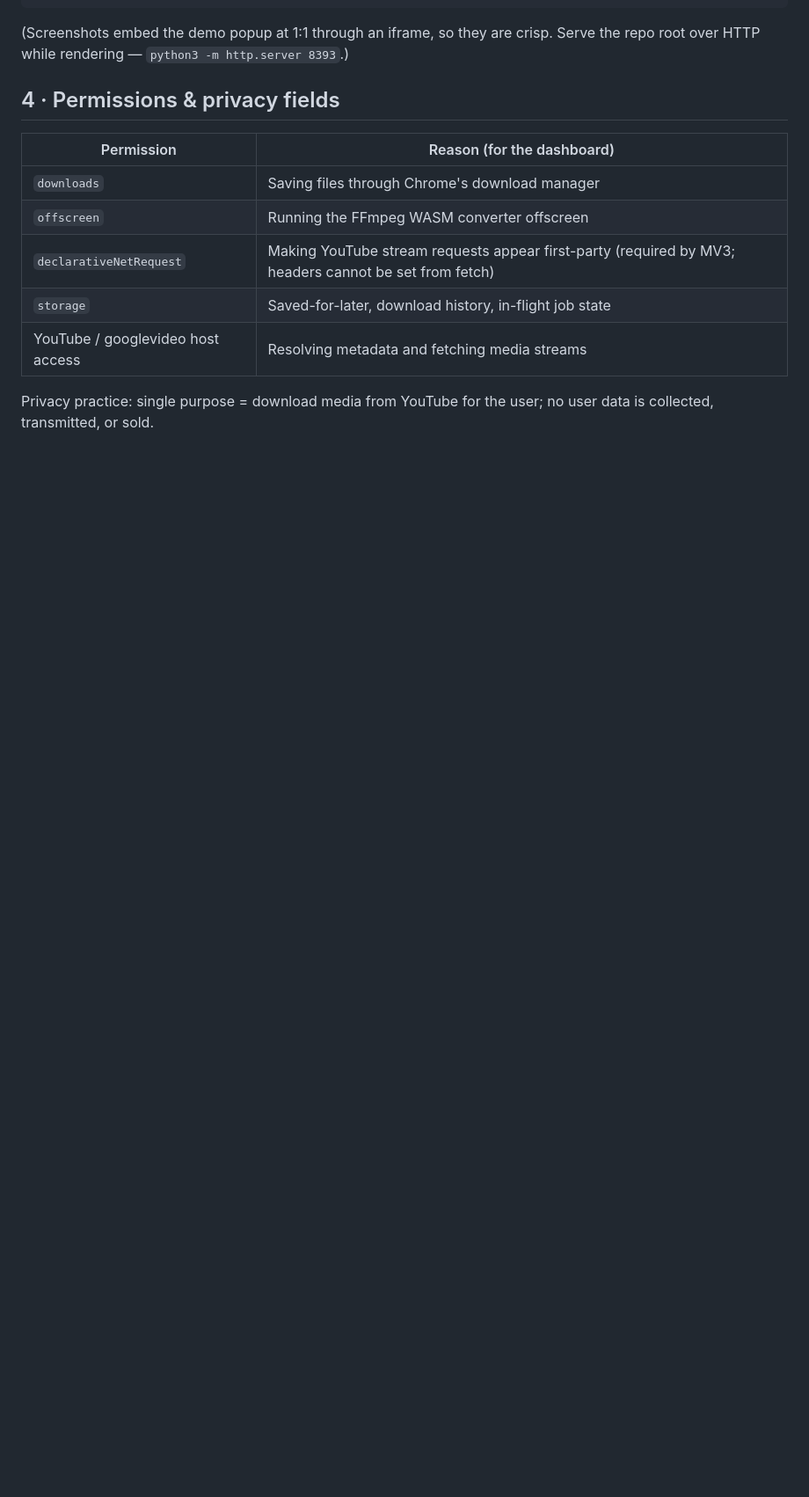
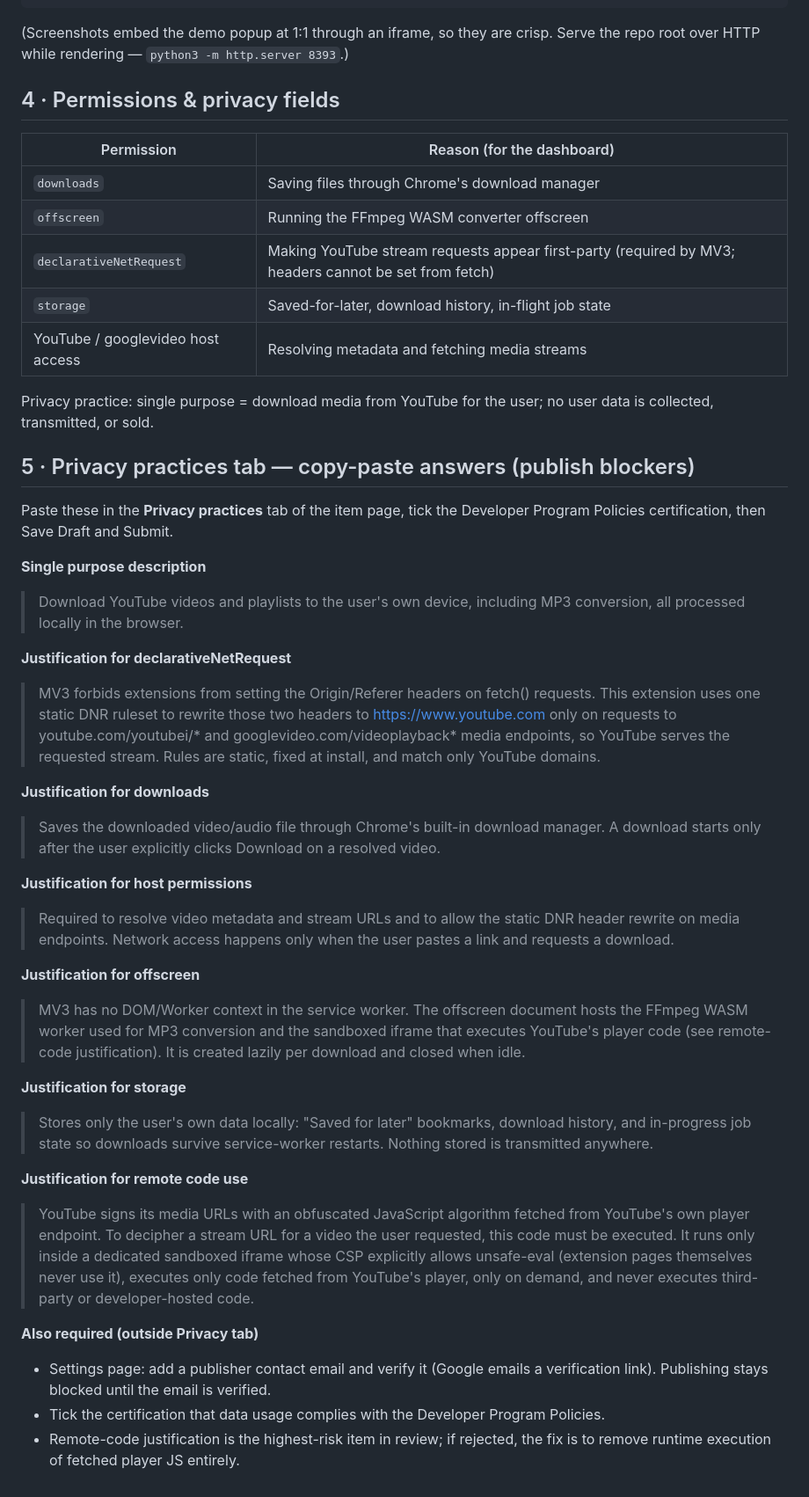
Before and after one commit to Xer0bit/youtube-downloader-bitlogicx, a Markdown page: docs/README.md, the part around the change. Shown at 88% size. Drawn GitHub-style; blank space fills up the shorter version.

Commit message:
docs: privacy tab copy-paste answers for store review

```diff
--- a/docs/README.md
+++ b/docs/README.md
@@ -117,3 +117,44 @@ Serve the repo root over HTTP while rendering — `python3 -m http.server 8393`.
 
 Privacy practice: single purpose = download media from YouTube for the user;
 no user data is collected, transmitted, or sold.
+
+## 5 · Privacy practices tab — copy-paste answers (publish blockers)
+
+Paste these in the **Privacy practices** tab of the item page, tick the
+Developer Program Policies certification, then Save Draft and Submit.
+
+**Single purpose description**
+
+> Download YouTube videos and playlists to the user's own device, including MP3 conversion, all processed locally in the browser.
+
+**Justification for declarativeNetRequest**
+
+> MV3 forbids extensions from setting the Origin/Referer headers on fetch() requests. This extension uses one static DNR ruleset to rewrite those two headers to https://www.youtube.com only on requests to youtube.com/youtubei/* and googlevideo.com/videoplayback* media endpoints, so YouTube serves the requested stream. Rules are static, fixed at install, and match only YouTube domains.
+
+**Justification for downloads**
+
+> Saves the downloaded video/audio file through Chrome's built-in download manager. A download starts only after the user explicitly clicks Download on a resolved video.
+
+**Justification for host permissions**
+
+> Required to resolve video metadata and stream URLs and to allow the static DNR header rewrite on media endpoints. Network access happens only when the user pastes a link and requests a download.
+
+**Justification for offscreen**
+
+> MV3 has no DOM/Worker context in the service worker. The offscreen document hosts the FFmpeg WASM worker used for MP3 conversion and the sandboxed iframe that executes YouTube's player code (see remote-code justification). It is created lazily per download and closed when idle.
+
+**Justification for storage**
+
+> Stores only the user's own data locally: "Saved for later" bookmarks, download history, and in-progress job state so downloads survive service-worker restarts. Nothing stored is transmitted anywhere.
+
+**Justification for remote code use**
+
+> YouTube signs its media URLs with an obfuscated JavaScript algorithm fetched from YouTube's own player endpoint. To decipher a stream URL for a video the user requested, this code must be executed. It runs only inside a dedicated sandboxed iframe whose CSP explicitly allows unsafe-eval (extension pages themselves never use it), executes only code fetched from YouTube's player, only on demand, and never executes third-party or developer-hosted code.
+
+**Also required (outside Privacy tab)**
+
+- Settings page: add a publisher contact email and verify it (Google emails a
+  verification link). Publishing stays blocked until the email is verified.
+- Tick the certification that data usage complies with the Developer Program Policies.
+- Remote-code justification is the highest-risk item in review; if rejected,
+  the fix is to remove runtime execution of fetched player JS entirely.
```
